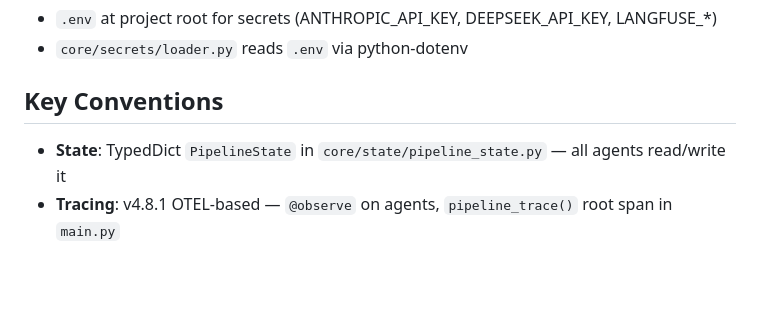
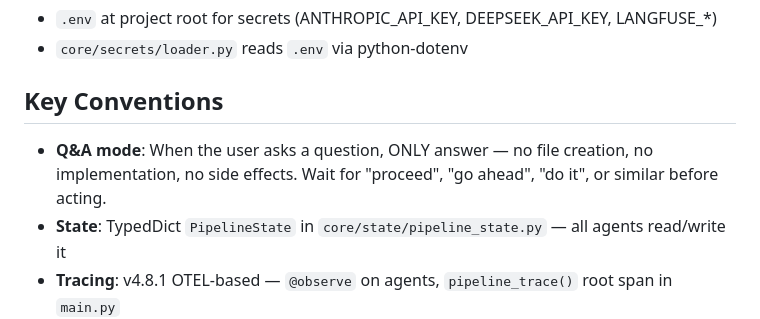
Before and after one commit to Sinnup/hypertech, a Markdown page: CLAUDE.md, the part around the change. Rendered like a GitHub page; blank space fills up the shorter version.

Commit message:
chore: add Q&A mode convention — answer questions, don't act until told
Co-Authored-By: Claude Opus 4.8 <noreply@anthropic.com>

````diff
--- a/CLAUDE.md
+++ b/CLAUDE.md
@@ -51,6 +51,7 @@ docker compose up -d    # ChromaDB + Langfuse (Postgres + ClickHouse + MinIO)
 
 ## Key Conventions
 
+- **Q&A mode**: When the user asks a question, ONLY answer — no file creation, no implementation, no side effects. Wait for "proceed", "go ahead", "do it", or similar before acting.
 - **State**: TypedDict `PipelineState` in `core/state/pipeline_state.py` — all agents read/write it
 - **Tracing**: v4.8.1 OTEL-based — `@observe` on agents, `pipeline_trace()` root span in `main.py`
 - **Parsing**: `core/ai/parsing.py` handles ``` fences and `<think>` blocks
````
